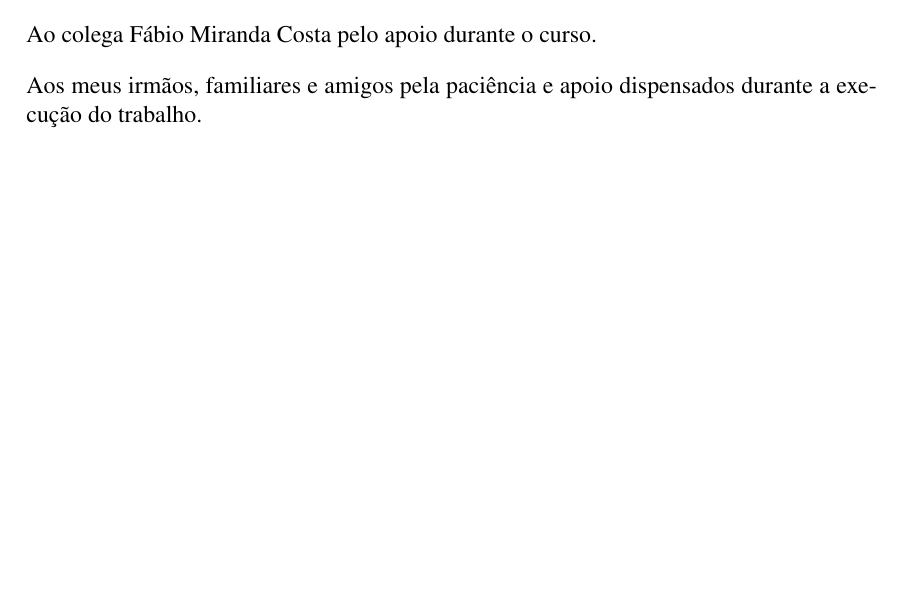
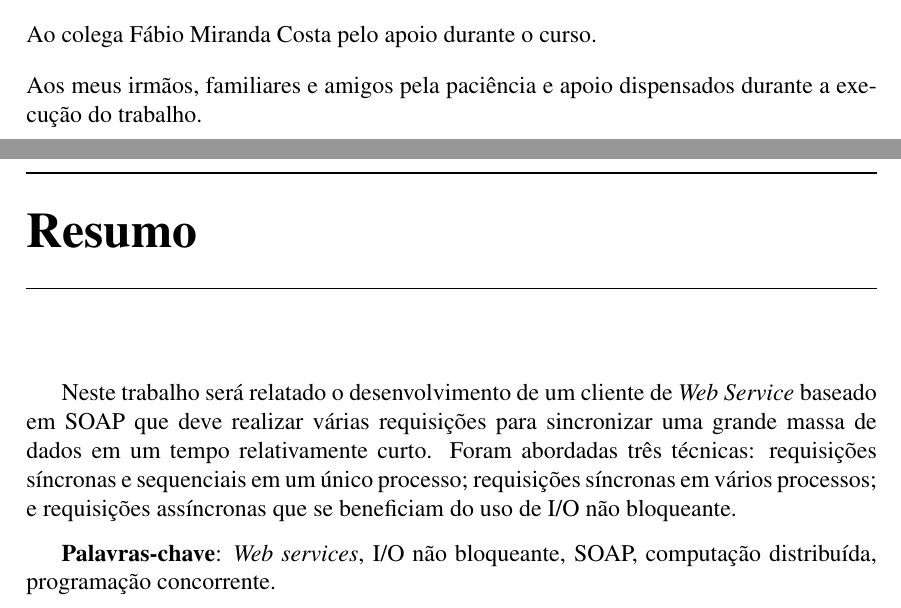
Before and after one commit to vbmendes/tcc-farn, a LaTeX thesis (relatorio/principal.tex, which reads relatorio/resumos.tex): part of page 5 of 11 before the commit and two parts of pages 5 and 7 of 15 after it, the two joined at a grey line, cut so that both start at the same text, the shorter picture padded with empty space. Compiled offline with pdfLaTeX; a LaTeX package or settings file that is missing is left out; a missing bibliography style is replaced by a similar one.

Commit message:
Resumo e abstract.

```diff
--- /dev/null
+++ b/relatorio/resumos.tex
@@ -0,0 +1,19 @@
+%
+% ********** Resumo
+%
+
+% Usa-se \chapter*, e não \chapter, porque este "capítulo" não deve
+% ser numerado.
+% Na maioria das vezes, ao invés dos comandos LaTeX \chapter e \chapter*,
+% deve-se usar as nossas versões definidas no arquivo comandos.tex,
+% \mychapter e \mychapterast. Isto porque os comandos LaTeX têm um erro
+% que faz com que eles sempre coloquem o número da página no rodapé na
+% primeira página do capítulo, mesmo que o estilo que estejamos usando
+% para numeração seja outro.
+\mychapterast{Resumo}
+
+Neste trabalho será relatado o desenvolvimento de um cliente de \textit{Web Service} baseado em SOAP que deve realizar várias requisições para sincronizar uma grande massa de dados em um tempo relativamente curto. Foram abordadas três técnicas: requisições síncronas e sequenciais em um único processo; requisições síncronas em vários processos; e requisições assíncronas que se beneficiam do uso de I/O não bloqueante.
+
+\vspace{1.5ex}
+
+{\bf Palavras-chave}: \textit{Web services}, I/O não bloqueante, SOAP, computação distribuída, programação concorrente.
```
Also changed, not shown: relatorio/principal.tex (+1 -1 lines), relatorio/resumos.tex (11 more changed lines).
